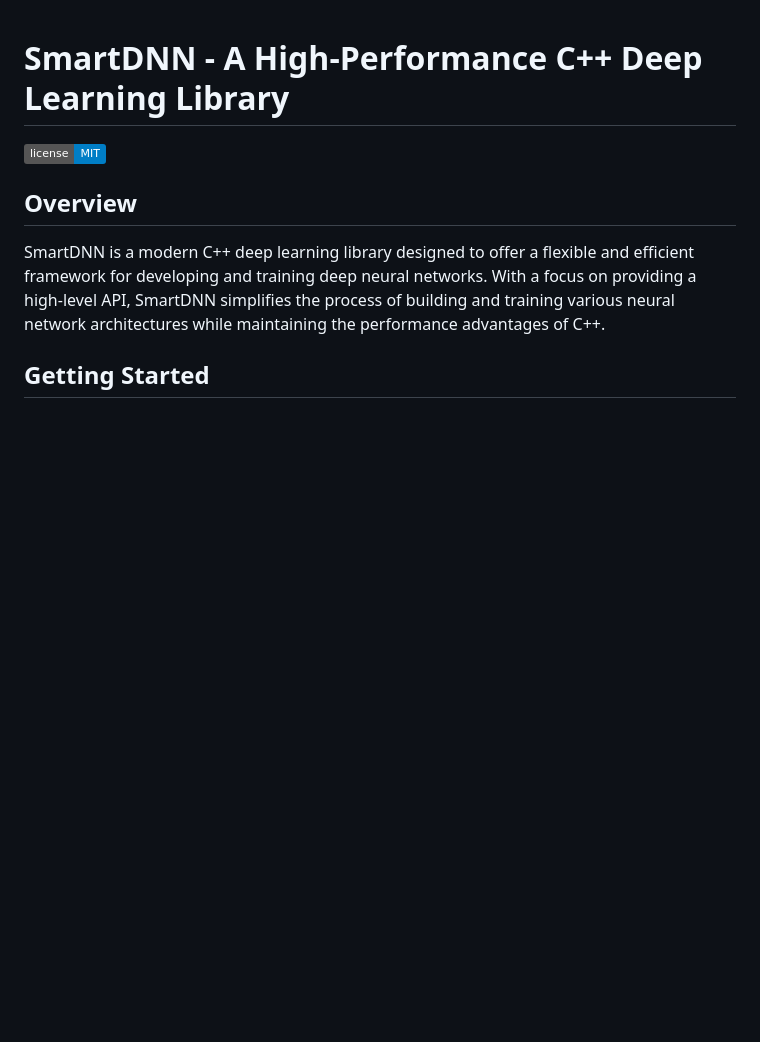
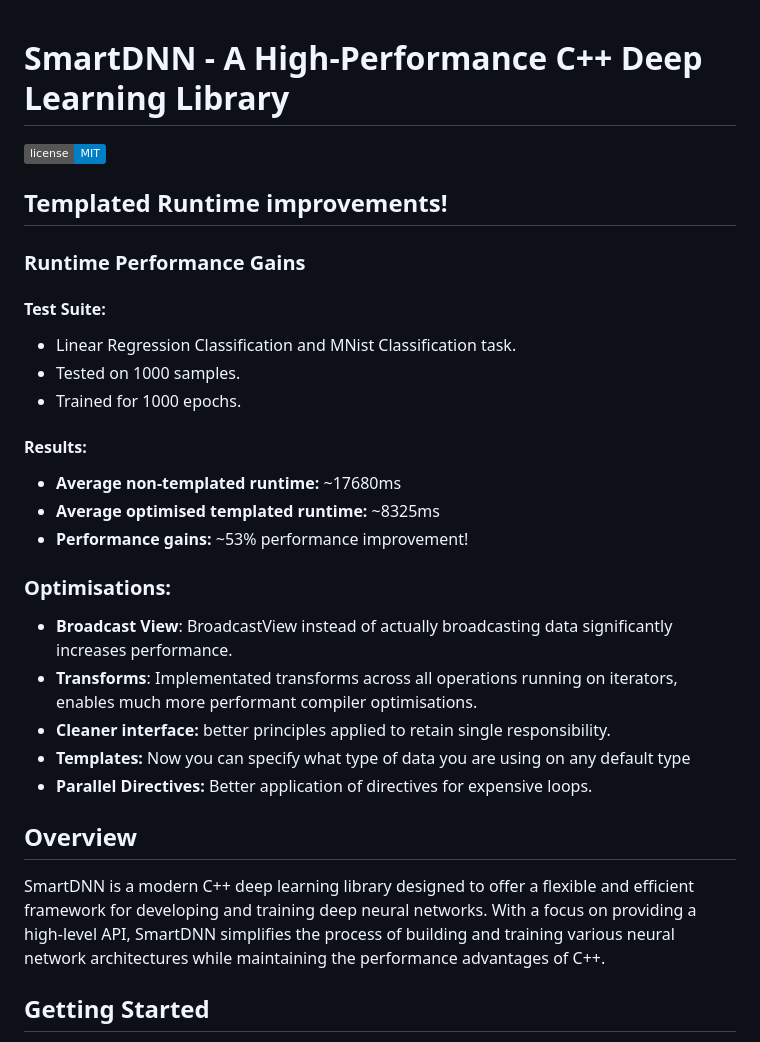
Before and after one commit to A-Georgiou/SmartDNN, a Markdown page: README.md, the part around the change. GitHub-like rendering; badges without logos; blank space fills up the shorter version.

Commit message:
Celebrate results:
* Include Improvements made through use of templated, optimised code.

```diff
--- a/README.md
+++ b/README.md
@@ -2,6 +2,26 @@
 # SmartDNN - A High-Performance C++ Deep Learning Library
 
 [![License](https://img.shields.io/badge/license-MIT-blue.svg)](LICENSE)
+
+## Templated Runtime improvements!
+
+### Runtime Performance Gains
+#### Test Suite:
+- Linear Regression Classification and MNist Classification task.
+- Tested on 1000 samples.
+- Trained for 1000 epochs.
+
+#### Results:
+- **Average non-templated runtime:** ~17680ms
+- **Average optimised templated runtime:** ~8325ms
+- **Performance gains:** ~53% performance improvement!
+
+### Optimisations:
+- **Broadcast View**: BroadcastView instead of actually broadcasting data significantly increases performance.
+- **Transforms**: Implementated transforms across all operations running on iterators, enables much more performant compiler optimisations.
+- **Cleaner interface:** better principles applied to retain single responsibility.
+- **Templates:** Now you can specify what type of data you are using on any default type
+- **Parallel Directives:** Better application of directives for expensive loops.
 
 ## Overview
 
```
